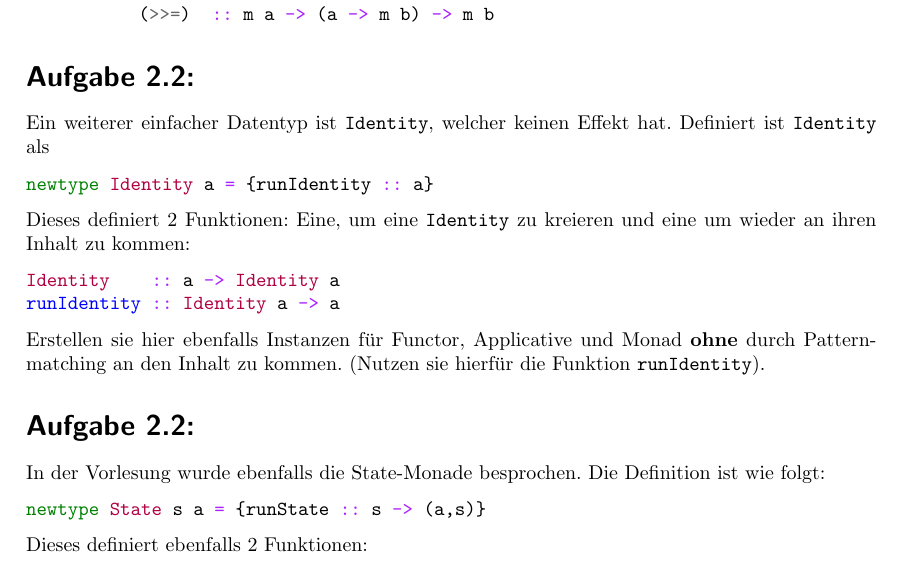
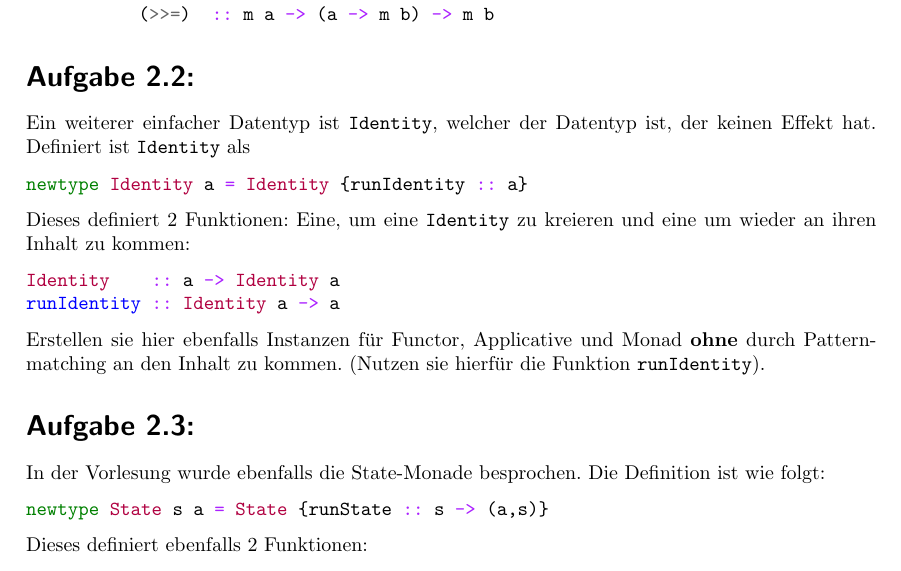
Before and after one commit to FFPiHaskell/Intermediate-dabbling-in-Haskell, a LaTeX document (blatt2.tex): part of the page, cut so that both start at the same text. Compiled offline with pdfLaTeX.

Commit message:
corrections

```diff
--- a/blatt2.tex
+++ b/blatt2.tex
@@ -52,9 +52,9 @@ Erstellen sie hierzu die Instanzen für
        \end{minted}
 \end{itemize}
 \section*{Aufgabe \theuebungszettel.2:}
-Ein weiterer einfacher Datentyp ist \texttt{Identity}, welcher keinen Effekt hat. Definiert ist \texttt{Identity} als
+Ein weiterer einfacher Datentyp ist \texttt{Identity}, welcher der Datentyp ist, der keinen Effekt hat. Definiert ist \texttt{Identity} als
 \begin{minted}{haskell}
-newtype Identity a = {runIdentity :: a}
+newtype Identity a = Identity {runIdentity :: a}
 \end{minted}
 Dieses definiert 2 Funktionen: Eine, um eine \texttt{Identity} zu kreieren und eine um wieder an ihren Inhalt zu kommen:
 \begin{minted}{haskell}
@@ -63,10 +63,10 @@ runIdentity :: Identity a -> a
 \end{minted}
 Erstellen sie hier ebenfalls Instanzen für Functor, Applicative und Monad \textbf{ohne} durch Patternmatching an den Inhalt zu kommen. (Nutzen sie hierfür die Funktion \texttt{runIdentity}).
 
-\section*{Aufgabe \theuebungszettel.2:}
+\section*{Aufgabe \theuebungszettel.3:}
 In der Vorlesung wurde ebenfalls die State-Monade besprochen. Die Definition ist wie folgt:
 \begin{minted}{haskell}
-newtype State s a = {runState :: s -> (a,s)}
+newtype State s a = State {runState :: s -> (a,s)}
 \end{minted}
 Dieses definiert ebenfalls 2 Funktionen:
 \begin{minted}{haskell}
```
Also changed, not shown: blatt2.pdf.
